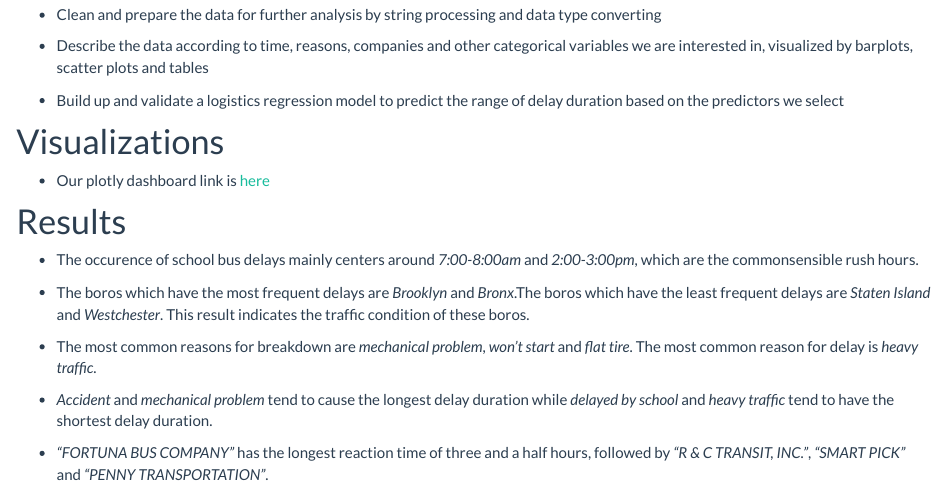
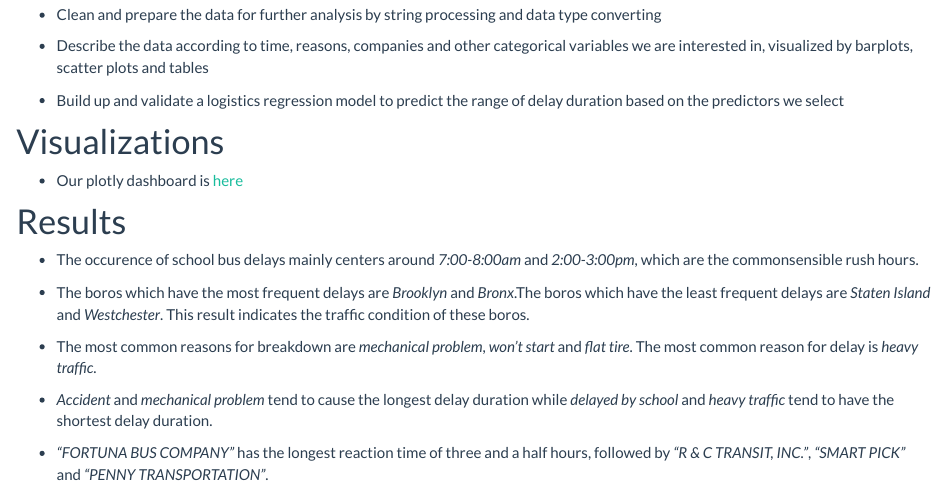
Before and after one commit to y7143/Final_website, an R Markdown document (index.Rmd): the page in a window 1100 px wide, from 720 px down. The pictures show the output file index.html that the author committed with the source, opened offline; library style sheets and scripts come from the installed R packages.

Commit message:
final version

```diff
--- a/index.Rmd
+++ b/index.Rmd
@@ -32,9 +32,10 @@ Find our data [here](Bus_Breakdown_and_Delays.csv).
 
 * Build up and validate a logistics regression model to predict the range of delay duration based on the predictors we select
 
+
 # Visualizations
 
-* Our plotly dashboard link is [here](nyc_bus_dashboard.html)
+* Our plotly dashboard is [here](nyc_bus_dashboard.html)
 
 
 # Results
```
Also changed, not shown: Final_Project.Rmd (+2 -0 lines), index.html, 1 other file.
